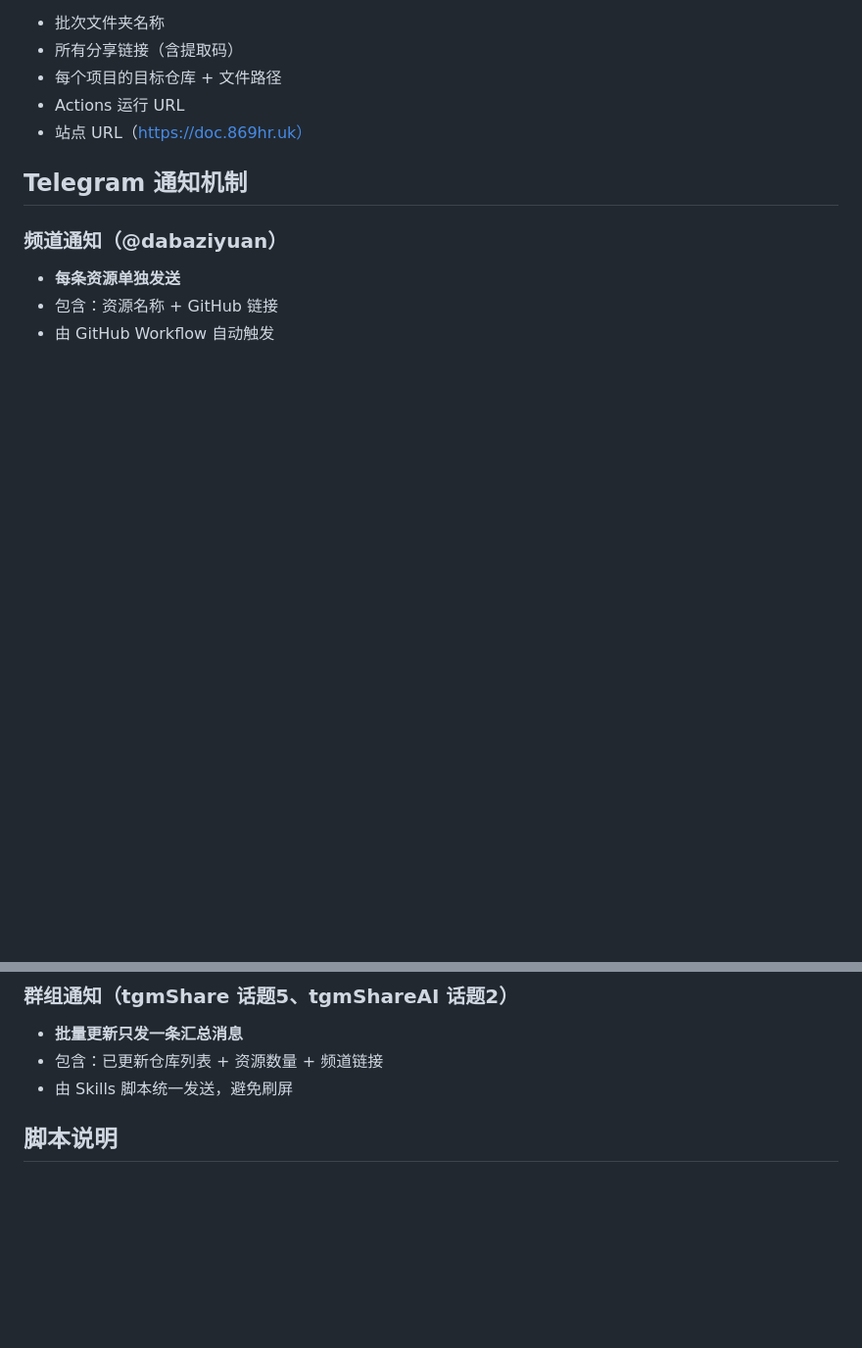
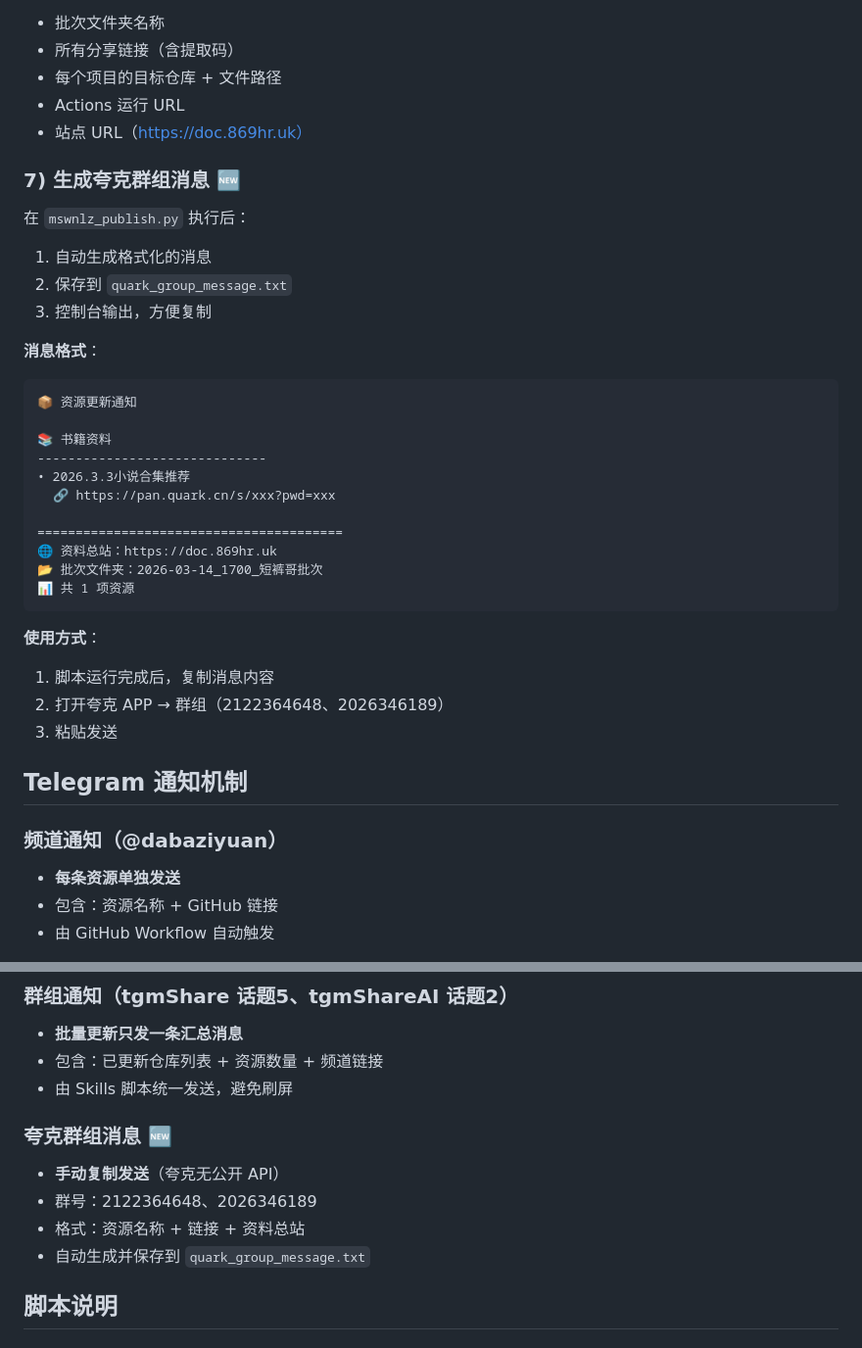
Before and after one commit to wlzh/skills, a Markdown page: quark-mswnlz-publisher/SKILL.md, 2 parts joined by grey strips. Shown at 98% size. Drawn GitHub-style; blank space fills up the shorter version.

Commit message:
docs: SKILL.md 添加夸克群组消息生成功能说明

````diff
--- a/quark-mswnlz-publisher/SKILL.md
+++ b/quark-mswnlz-publisher/SKILL.md
@@ -108,6 +108,33 @@ description: "Automate the full QuarkPanTool → mswnlz GitHub content publishin
 - Actions 运行 URL
 - 站点 URL（https://doc.869hr.uk）
 
+### 7) 生成夸克群组消息 🆕
+
+在 `mswnlz_publish.py` 执行后：
+1. 自动生成格式化的消息
+2. 保存到 `quark_group_message.txt`
+3. 控制台输出，方便复制
+
+**消息格式**：
+```
+📦 资源更新通知
+
+📚 书籍资料
+------------------------------
+• 2026.3.3小说合集推荐
+  🔗 https://pan.quark.cn/s/xxx?pwd=xxx
+
+========================================
+🌐 资料总站：https://doc.869hr.uk
+📂 批次文件夹：2026-03-14_1700_短裤哥批次
+📊 共 1 项资源
+```
+
+**使用方式**：
+1. 脚本运行完成后，复制消息内容
+2. 打开夸克 APP → 群组（2122364648、2026346189）
+3. 粘贴发送
+
 ## Telegram 通知机制
 
 ### 频道通知（@dabaziyuan）
@@ -119,6 +146,12 @@ description: "Automate the full QuarkPanTool → mswnlz GitHub content publishin
 - **批量更新只发一条汇总消息**
 - 包含：已更新仓库列表 + 资源数量 + 频道链接
 - 由 Skills 脚本统一发送，避免刷屏
+
+### 夸克群组消息 🆕
+- **手动复制发送**（夸克无公开 API）
+- 群号：2122364648、2026346189
+- 格式：资源名称 + 链接 + 资料总站
+- 自动生成并保存到 `quark_group_message.txt`
 
 ## 脚本说明
 
````
